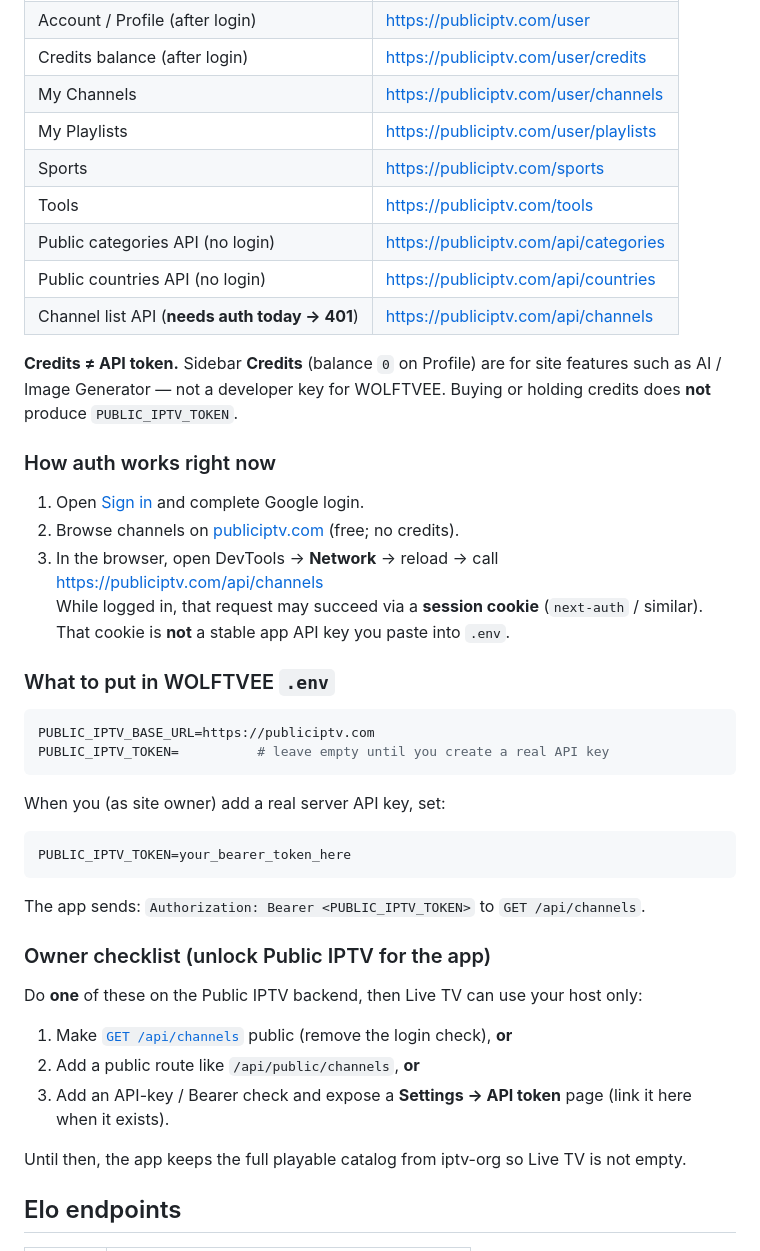
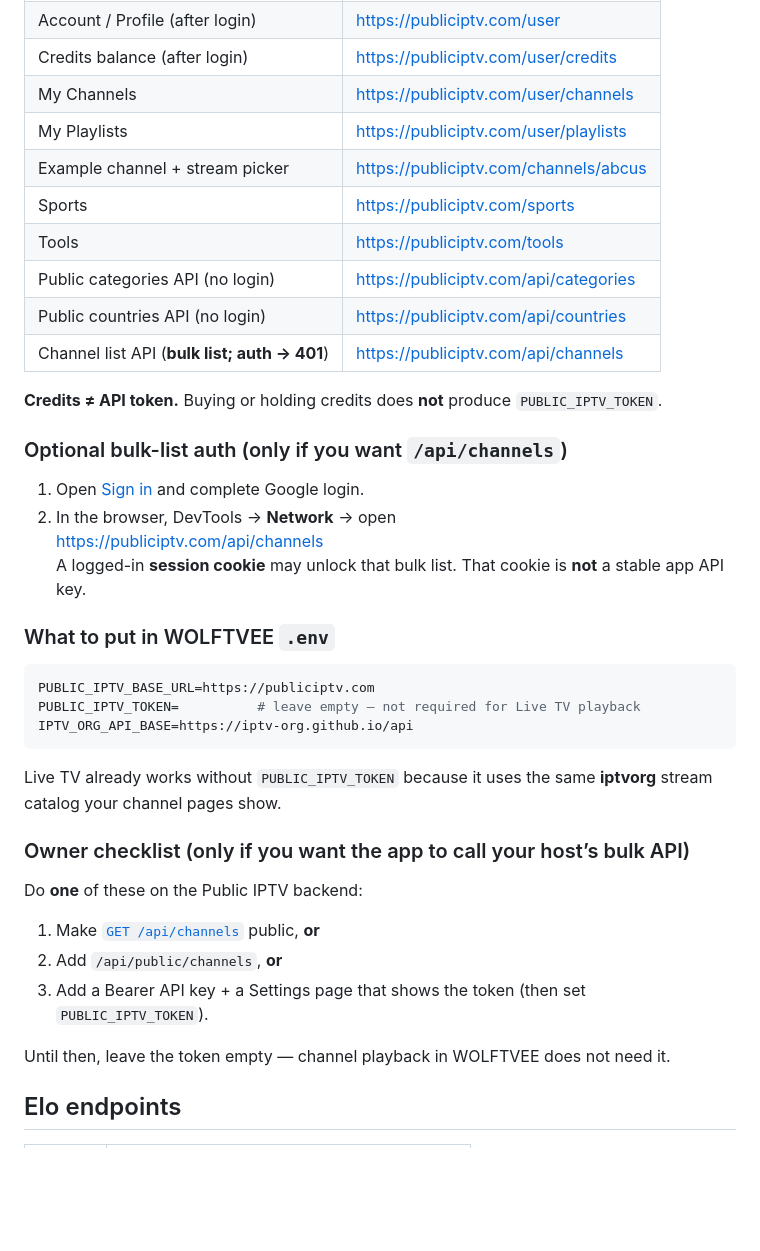
Before and after one commit to Qadirdad-Kazi/WOLFTVEE, a Markdown page: README.md, the part around one of its changes. Drawn GitHub-style; blank space fills up the shorter version.

````diff
--- a/README.md
+++ b/README.md
@@ -60,47 +84,41 @@ Even when you are signed in (profile avatar top-right, e.g. **im**):
 | Credits balance (after login) | https://publiciptv.com/user/credits |
 | My Channels | https://publiciptv.com/user/channels |
 | My Playlists | https://publiciptv.com/user/playlists |
+| Example channel + stream picker | https://publiciptv.com/channels/abcus |
 | Sports | https://publiciptv.com/sports |
 | Tools | https://publiciptv.com/tools |
 | Public categories API (no login) | https://publiciptv.com/api/categories |
 | Public countries API (no login) | https://publiciptv.com/api/countries |
-| Channel list API (**needs auth today → 401**) | https://publiciptv.com/api/channels |
+| Channel list API (**bulk list; auth → 401**) | https://publiciptv.com/api/channels |
 
-**Credits ≠ API token.** Sidebar **Credits** (balance `0` on Profile) are for site features such as AI / Image Generator — not a developer key for WOLFTVEE. Buying or holding credits does **not** produce `PUBLIC_IPTV_TOKEN`.
+**Credits ≠ API token.** Buying or holding credits does **not** produce `PUBLIC_IPTV_TOKEN`.
 
-### How auth works right now
+### Optional bulk-list auth (only if you want `/api/channels`)
 
 1. Open [Sign in](https://publiciptv.com/auth/signin) and complete Google login.
-2. Browse channels on [publiciptv.com](https://publiciptv.com/) (free; no credits).
-3. In the browser, open DevTools → **Network** → reload → call
+2. In the browser, DevTools → **Network** → open
    [https://publiciptv.com/api/channels](https://publiciptv.com/api/channels)
-   While logged in, that request may succeed via a **session cookie** (`next-auth` / similar).
-   That cookie is **not** a stable app API key you paste into `.env`.
+   A logged-in **session cookie** may unlock that bulk list. That cookie is **not** a stable app API key.
 
 ### What to put in WOLFTVEE `.env`
 
 ```bash
 PUBLIC_IPTV_BASE_URL=https://publiciptv.com
-PUBLIC_IPTV_TOKEN=          # leave empty until you create a real API key
+PUBLIC_IPTV_TOKEN=          # leave empty — not required for Live TV playback
+IPTV_ORG_API_BASE=https://iptv-org.github.io/api
 ```
 
-When you (as site owner) add a real server API key, set:
+Live TV already works without `PUBLIC_IPTV_TOKEN` because it uses the same **iptvorg** stream catalog your channel pages show.
 
-```bash
-PUBLIC_IPTV_TOKEN=your_bearer_token_here
-```
+### Owner checklist (only if you want the app to call your host’s bulk API)
 
-The app sends: `Authorization: Bearer <PUBLIC_IPTV_TOKEN>` to `GET /api/channels`.
+Do **one** of these on the Public IPTV backend:
 
-### Owner checklist (unlock Public IPTV for the app)
+1. Make [`GET /api/channels`](https://publiciptv.com/api/channels) public, **or**
+2. Add `/api/public/channels`, **or**
+3. Add a Bearer API key + a Settings page that shows the token (then set `PUBLIC_IPTV_TOKEN`).
 
-Do **one** of these on the Public IPTV backend, then Live TV can use your host only:
-
-1. Make [`GET /api/channels`](https://publiciptv.com/api/channels) public (remove the login check), **or**
-2. Add a public route like `/api/public/channels`, **or**
-3. Add an API-key / Bearer check and expose a **Settings → API token** page (link it here when it exists).
-
-Until then, the app keeps the full playable catalog from iptv-org so Live TV is not empty.
+Until then, leave the token empty — channel playback in WOLFTVEE does not need it.
 
 ## Elo endpoints
 
````
Also changed, not shown: other parts of README.md (+25 -1 lines).
